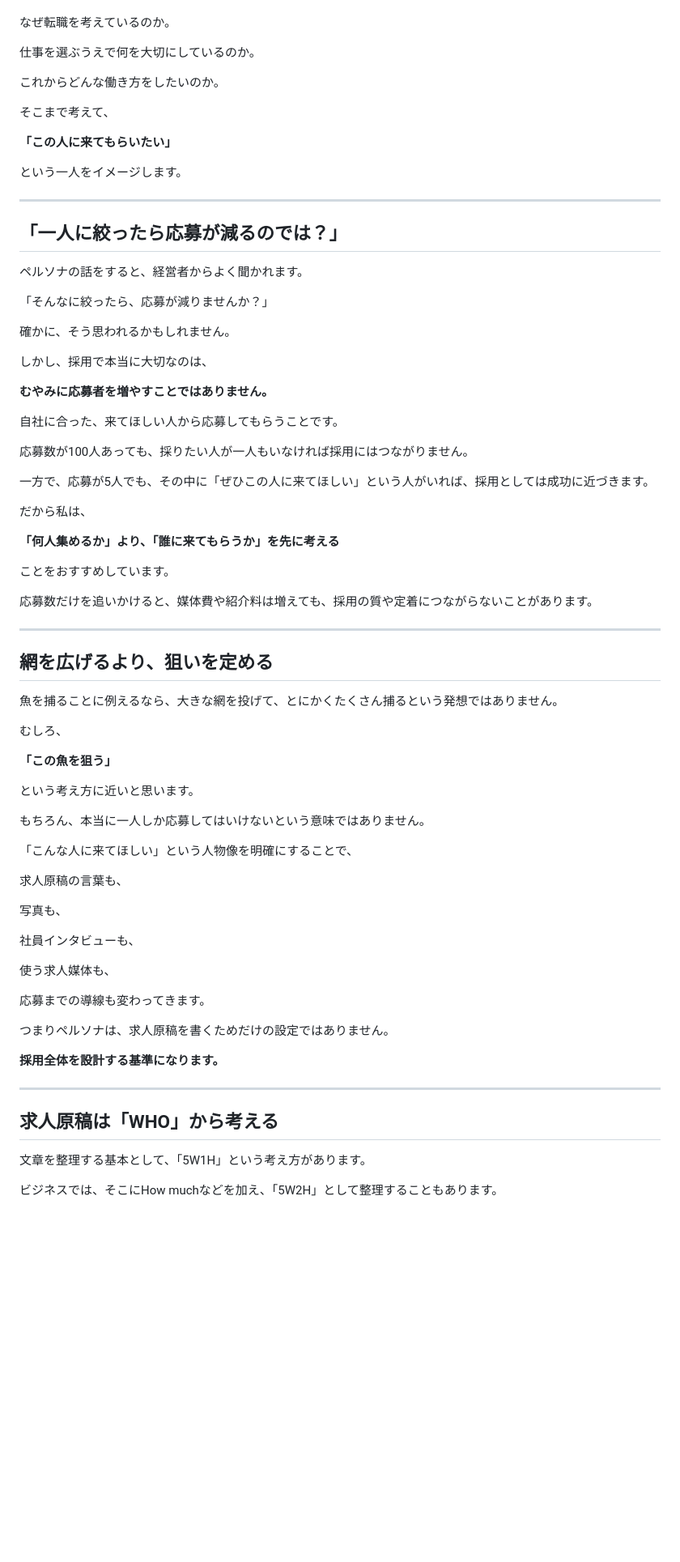
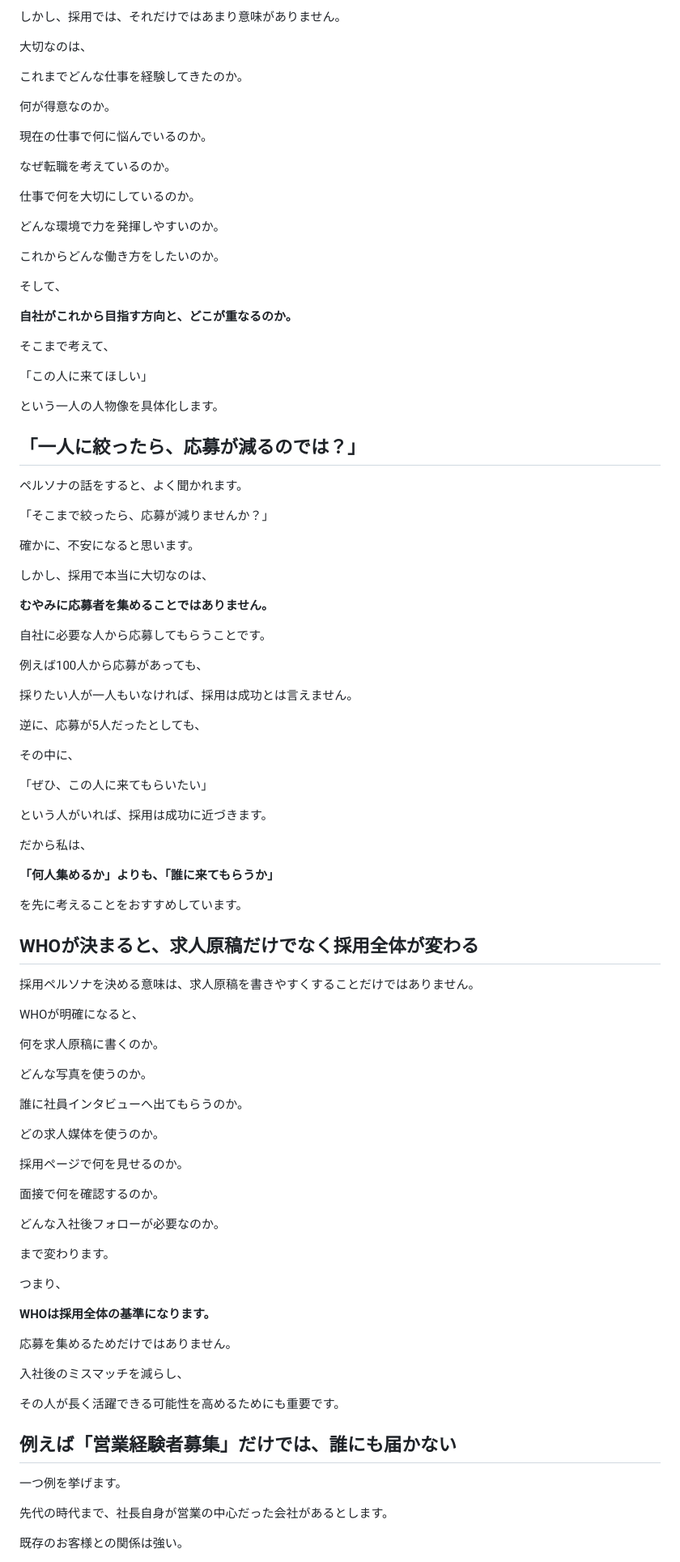
Before and after one commit to ws-sound55/wasou-lp-b, a Markdown page: content/columns/job-posting-who-persona.md, the part around one of its changes. Shown at 81% size. GitHub-like rendering; blank space fills up the shorter version.

Commit message:
Update content/columns/job-posting-who-persona.md (via Pages CMS)

```diff
--- a/content/columns/job-posting-who-persona.md
+++ b/content/columns/job-posting-who-persona.md
@@ -64,79 +295,100 @@ ogp_image: /assets/column/images/who-1.png
+しかし、採用では、それだけではあまり意味がありません。
+
+大切なのは、
+
+これまでどんな仕事を経験してきたのか。
+
+何が得意なのか。
+
+現在の仕事で何に悩んでいるのか。
 
 なぜ転職を考えているのか。
 
-仕事を選ぶうえで何を大切にしているのか。
+仕事で何を大切にしているのか。
+
+どんな環境で力を発揮しやすいのか。
 
 これからどんな働き方をしたいのか。
 
+そして、
+
+**自社がこれから目指す方向と、どこが重なるのか。**
+
 そこまで考えて、
 
-**「この人に来てもらいたい」**
+「この人に来てほしい」
 
-という一人をイメージします。
+という一人の人物像を具体化します。
 
----
+## 「一人に絞ったら、応募が減るのでは？」
 
-## 「一人に絞ったら応募が減るのでは？」
+ペルソナの話をすると、よく聞かれます。
 
-ペルソナの話をすると、経営者からよく聞かれます。
+「そこまで絞ったら、応募が減りませんか？」
 
-「そんなに絞ったら、応募が減りませんか？」
-
-確かに、そう思われるかもしれません。
+確かに、不安になると思います。
 
 しかし、採用で本当に大切なのは、
 
-**むやみに応募者を増やすことではありません。**
+**むやみに応募者を集めることではありません。**
 
-自社に合った、来てほしい人から応募してもらうことです。
+自社に必要な人から応募してもらうことです。
 
-応募数が100人あっても、採りたい人が一人もいなければ採用にはつながりません。
+例えば100人から応募があっても、
 
-一方で、応募が5人でも、その中に「ぜひこの人に来てほしい」という人がいれば、採用としては成功に近づきます。
+採りたい人が一人もいなければ、採用は成功とは言えません。
+
+逆に、応募が5人だったとしても、
+
+その中に、
+
+「ぜひ、この人に来てもらいたい」
+
+という人がいれば、採用は成功に近づきます。
 
 だから私は、
 
-**「何人集めるか」より、「誰に来てもらうか」を先に考える**
+**「何人集めるか」よりも、「誰に来てもらうか」**
 
-ことをおすすめしています。
+を先に考えることをおすすめしています。
 
-応募数だけを追いかけると、媒体費や紹介料は増えても、採用の質や定着につながらないことがあります。
+## WHOが決まると、求人原稿だけでなく採用全体が変わる
 
----
+採用ペルソナを決める意味は、求人原稿を書きやすくすることだけではありません。
 
-## 網を広げるより、狙いを定める
+WHOが明確になると、
 
-魚を捕ることに例えるなら、大きな網を投げて、とにかくたくさん捕るという発想ではありません。
+何を求人原稿に書くのか。
 
-むしろ、
+どんな写真を使うのか。
 
-**「この魚を狙う」**
+誰に社員インタビューへ出てもらうのか。
 
-という考え方に近いと思います。
+どの求人媒体を使うのか。
 
-もちろん、本当に一人しか応募してはいけないという意味ではありません。
+採用ページで何を見せるのか。
 
-「こんな人に来てほしい」という人物像を明確にすることで、
+面接で何を確認するのか。
 
-求人原稿の言葉も、
+どんな入社後フォローが必要なのか。
 
-写真も、
+まで変わります。
 
-社員インタビューも、
+つまり、
 
-使う求人媒体も、
+**WHOは採用全体の基準になります。**
 
-応募までの導線も変わってきます。
+応募を集めるためだけではありません。
 
-つまりペルソナは、求人原稿を書くためだけの設定ではありません。
+入社後のミスマッチを減らし、
 
-**採用全体を設計する基準になります。**
+その人が長く活躍できる可能性を高めるためにも重要です。
 
----
+## 例えば「営業経験者募集」だけでは、誰にも届かない
 
-## 求人原稿は「WHO」から考える
+一つ例を挙げます。
 
-文章を整理する基本として、「5W1H」という考え方があります。
+先代の時代まで、社長自身が営業の中心だった会社があるとします。
 
-ビジネスでは、そこにHow muchなどを加え、「5W2H」として整理することもあります。
+既存のお客様との関係は強い。
 
```
Also changed, not shown: other parts of content/columns/job-posting-who-persona.md (+371 -99 lines).
